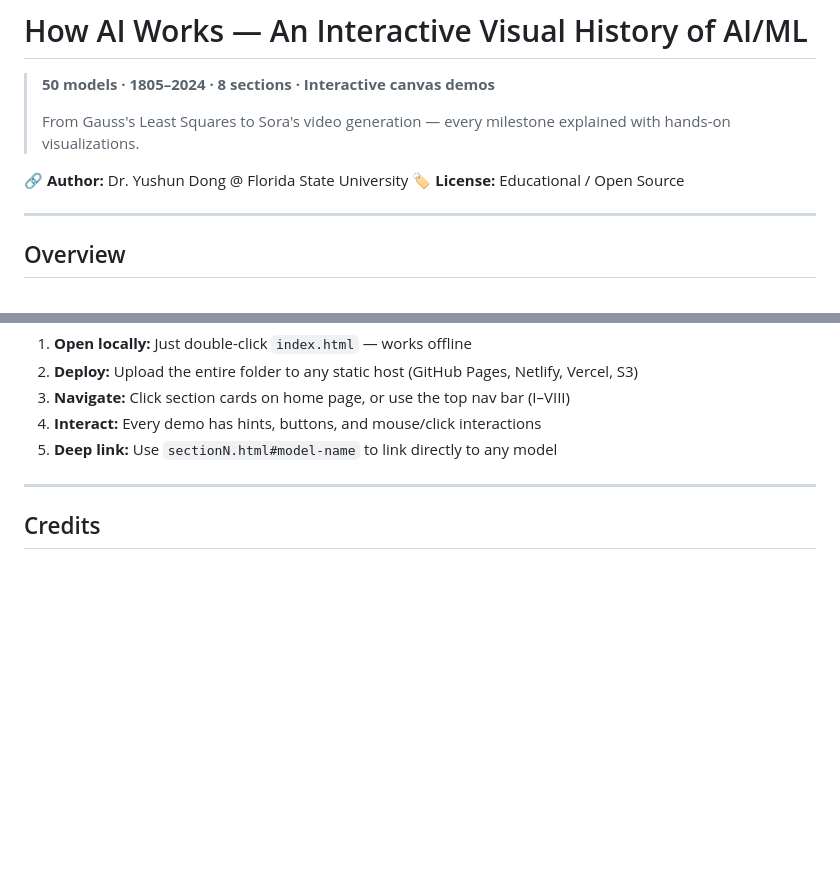
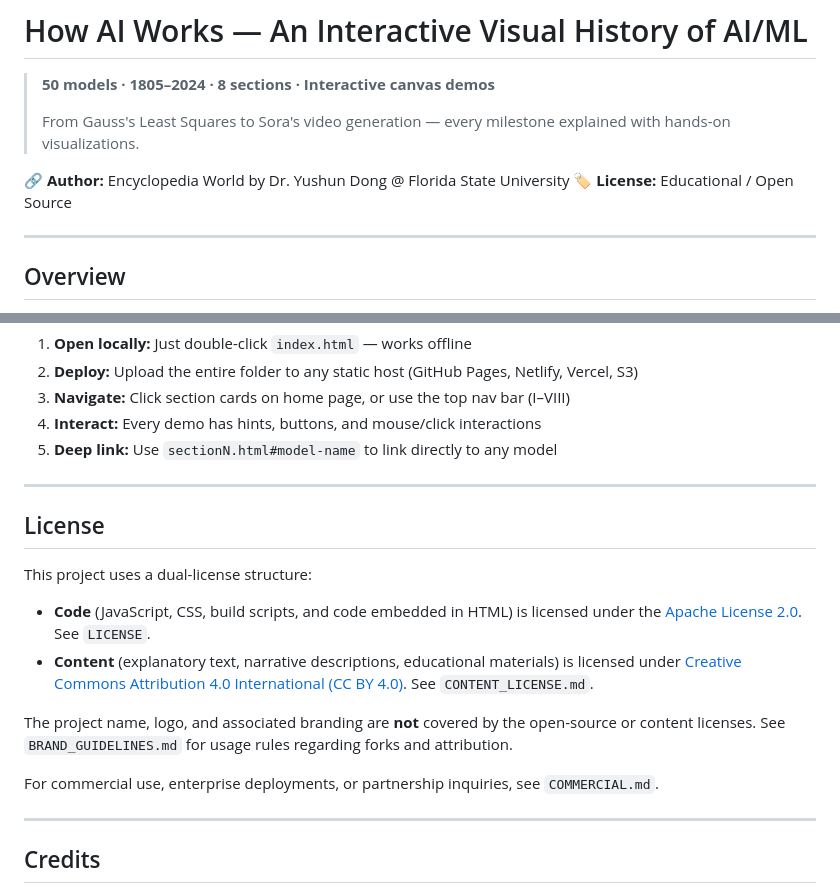
Before and after one commit to EncyclopediaWorld/howaiworks, a Markdown page: README.md, 2 parts joined by grey strips. Rendered like a GitHub page; blank space fills up the shorter version.

```diff
--- a/README.md
+++ b/README.md
@@ -4,7 +4,7 @@
 >
 > From Gauss's Least Squares to Sora's video generation — every milestone explained with hands-on visualizations.
 
-🔗 **Author:** Dr. Yushun Dong @ Florida State University
+🔗 **Author:** Encyclopedia World by Dr. Yushun Dong @ Florida State University
 🏷️ **License:** Educational / Open Source
 
 ---
@@ -199,6 +199,19 @@ site-en/
 
 ---
 
+## License
+
+This project uses a dual-license structure:
+
+- **Code** (JavaScript, CSS, build scripts, and code embedded in HTML) is licensed under the [Apache License 2.0](https://www.apache.org/licenses/LICENSE-2.0). See `LICENSE`.
+- **Content** (explanatory text, narrative descriptions, educational materials) is licensed under [Creative Commons Attribution 4.0 International (CC BY 4.0)](https://creativecommons.org/licenses/by/4.0/). See `CONTENT_LICENSE.md`.
+
+The project name, logo, and associated branding are **not** covered by the open-source or content licenses. See `BRAND_GUIDELINES.md` for usage rules regarding forks and attribution.
+
+For commercial use, enterprise deployments, or partnership inquiries, see `COMMERCIAL.md`.
+
+---
+
 ## Credits
 
 - **Author:** Dr. Yushun Dong, Florida State University
```
